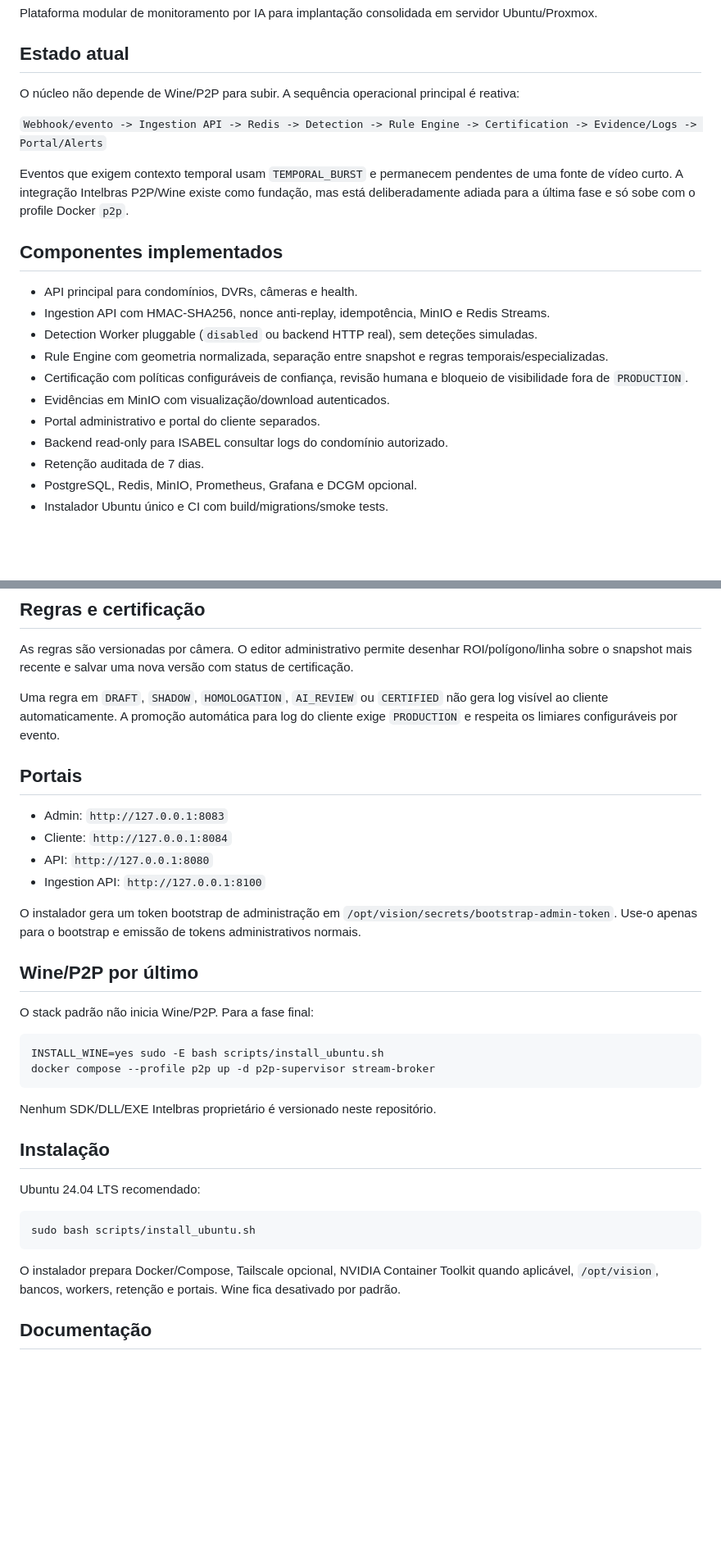
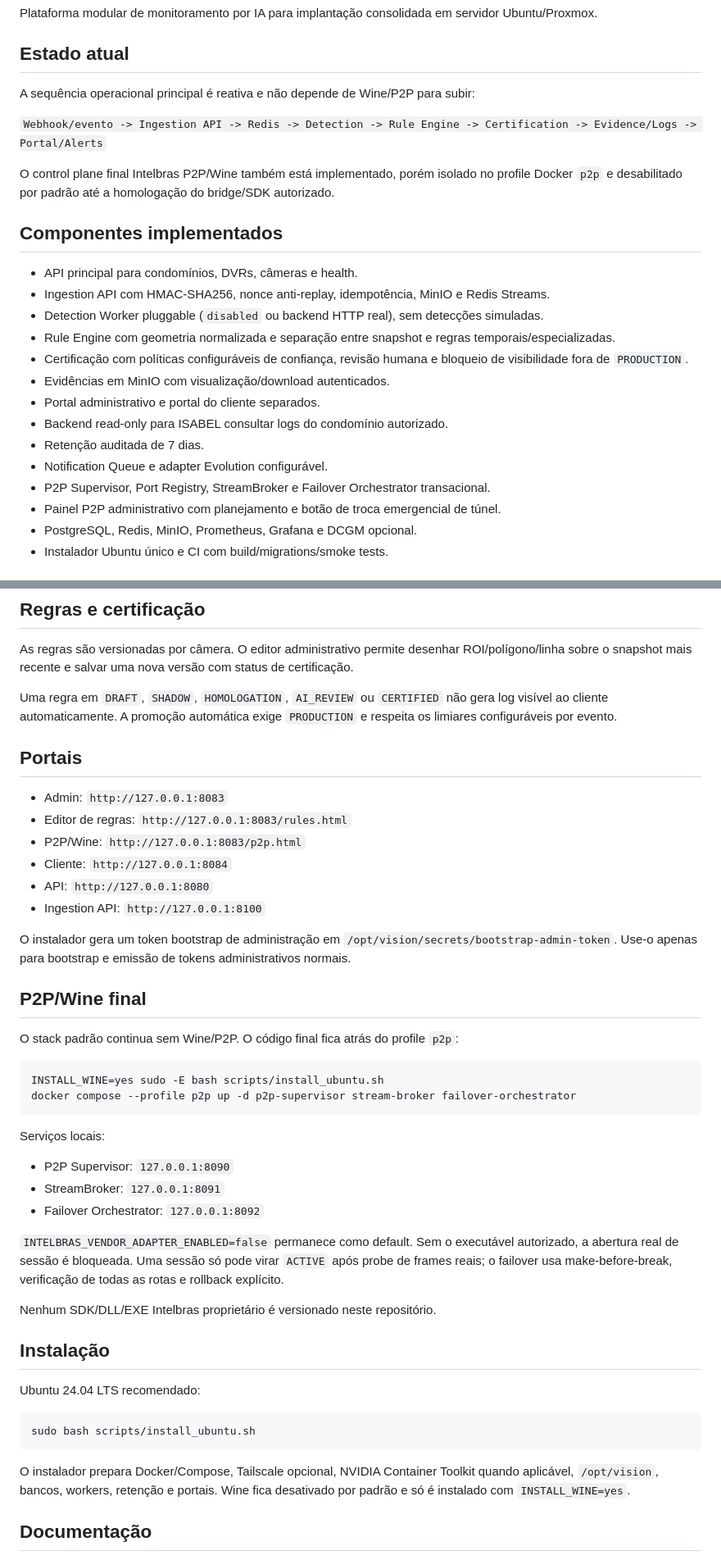
Before and after one commit to marcoscruuuuuz/innovation-vision-ia, a Markdown page: README.md, 2 parts joined by grey strips. Shown at 82% size. Drawn GitHub-style; blank space fills up the shorter version.

Commit message:
docs: document final P2P control plane and safe activation

````diff
--- a/README.md
+++ b/README.md
@@ -4,23 +4,26 @@ Plataforma modular de monitoramento por IA para implantação consolidada em ser
 
 ## Estado atual
 
-O núcleo não depende de Wine/P2P para subir. A sequência operacional principal é reativa:
+A sequência operacional principal é reativa e não depende de Wine/P2P para subir:
 
 `Webhook/evento -> Ingestion API -> Redis -> Detection -> Rule Engine -> Certification -> Evidence/Logs -> Portal/Alerts`
 
-Eventos que exigem contexto temporal usam `TEMPORAL_BURST` e permanecem pendentes de uma fonte de vídeo curto. A integração Intelbras P2P/Wine existe como fundação, mas está deliberadamente adiada para a última fase e só sobe com o profile Docker `p2p`.
+O control plane final Intelbras P2P/Wine também está implementado, porém isolado no profile Docker `p2p` e desabilitado por padrão até a homologação do bridge/SDK autorizado.
 
 ## Componentes implementados
 
 - API principal para condomínios, DVRs, câmeras e health.
 - Ingestion API com HMAC-SHA256, nonce anti-replay, idempotência, MinIO e Redis Streams.
-- Detection Worker pluggable (`disabled` ou backend HTTP real), sem deteções simuladas.
-- Rule Engine com geometria normalizada, separação entre snapshot e regras temporais/especializadas.
+- Detection Worker pluggable (`disabled` ou backend HTTP real), sem detecções simuladas.
+- Rule Engine com geometria normalizada e separação entre snapshot e regras temporais/especializadas.
 - Certificação com políticas configuráveis de confiança, revisão humana e bloqueio de visibilidade fora de `PRODUCTION`.
 - Evidências em MinIO com visualização/download autenticados.
 - Portal administrativo e portal do cliente separados.
 - Backend read-only para ISABEL consultar logs do condomínio autorizado.
 - Retenção auditada de 7 dias.
+- Notification Queue e adapter Evolution configurável.
+- P2P Supervisor, Port Registry, StreamBroker e Failover Orchestrator transacional.
+- Painel P2P administrativo com planejamento e botão de troca emergencial de túnel.
 - PostgreSQL, Redis, MinIO, Prometheus, Grafana e DCGM opcional.
 - Instalador Ubuntu único e CI com build/migrations/smoke tests.
 
@@ -38,25 +41,35 @@ Quando um backend real for homologado, configure `VISION_DETECTOR_BACKEND=http`
 
 As regras são versionadas por câmera. O editor administrativo permite desenhar ROI/polígono/linha sobre o snapshot mais recente e salvar uma nova versão com status de certificação.
 
-Uma regra em `DRAFT`, `SHADOW`, `HOMOLOGATION`, `AI_REVIEW` ou `CERTIFIED` não gera log visível ao cliente automaticamente. A promoção automática para log do cliente exige `PRODUCTION` e respeita os limiares configuráveis por evento.
+Uma regra em `DRAFT`, `SHADOW`, `HOMOLOGATION`, `AI_REVIEW` ou `CERTIFIED` não gera log visível ao cliente automaticamente. A promoção automática exige `PRODUCTION` e respeita os limiares configuráveis por evento.
 
 ## Portais
 
 - Admin: `http://127.0.0.1:8083`
+- Editor de regras: `http://127.0.0.1:8083/rules.html`
+- P2P/Wine: `http://127.0.0.1:8083/p2p.html`
 - Cliente: `http://127.0.0.1:8084`
 - API: `http://127.0.0.1:8080`
 - Ingestion API: `http://127.0.0.1:8100`
 
-O instalador gera um token bootstrap de administração em `/opt/vision/secrets/bootstrap-admin-token`. Use-o apenas para o bootstrap e emissão de tokens administrativos normais.
+O instalador gera um token bootstrap de administração em `/opt/vision/secrets/bootstrap-admin-token`. Use-o apenas para bootstrap e emissão de tokens administrativos normais.
 
-## Wine/P2P por último
+## P2P/Wine final
 
-O stack padrão não inicia Wine/P2P. Para a fase final:
+O stack padrão continua sem Wine/P2P. O código final fica atrás do profile `p2p`:
 
 ```bash
 INSTALL_WINE=yes sudo -E bash scripts/install_ubuntu.sh
-docker compose --profile p2p up -d p2p-supervisor stream-broker
+docker compose --profile p2p up -d p2p-supervisor stream-broker failover-orchestrator
 ```
+
+Serviços locais:
+
+- P2P Supervisor: `127.0.0.1:8090`
+- StreamBroker: `127.0.0.1:8091`
+- Failover Orchestrator: `127.0.0.1:8092`
+
+`INTELBRAS_VENDOR_ADAPTER_ENABLED=false` permanece como default. Sem o executável autorizado, a abertura real de sessão é bloqueada. Uma sessão só pode virar `ACTIVE` após probe de frames reais; o failover usa make-before-break, verificação de todas as rotas e rollback explícito.
 
 Nenhum SDK/DLL/EXE Intelbras proprietário é versionado neste repositório.
 
@@ -68,7 +81,7 @@ Ubuntu 24.04 LTS recomendado:
 sudo bash scripts/install_ubuntu.sh
 ```
 
-O instalador prepara Docker/Compose, Tailscale opcional, NVIDIA Container Toolkit quando aplicável, `/opt/vision`, bancos, workers, retenção e portais. Wine fica desativado por padrão.
+O instalador prepara Docker/Compose, Tailscale opcional, NVIDIA Container Toolkit quando aplicável, `/opt/vision`, bancos, workers, retenção e portais. Wine fica desativado por padrão e só é instalado com `INSTALL_WINE=yes`.
 
 ## Documentação
 
````
Also changed, not shown: other parts of README.md (+2 -1 lines).
